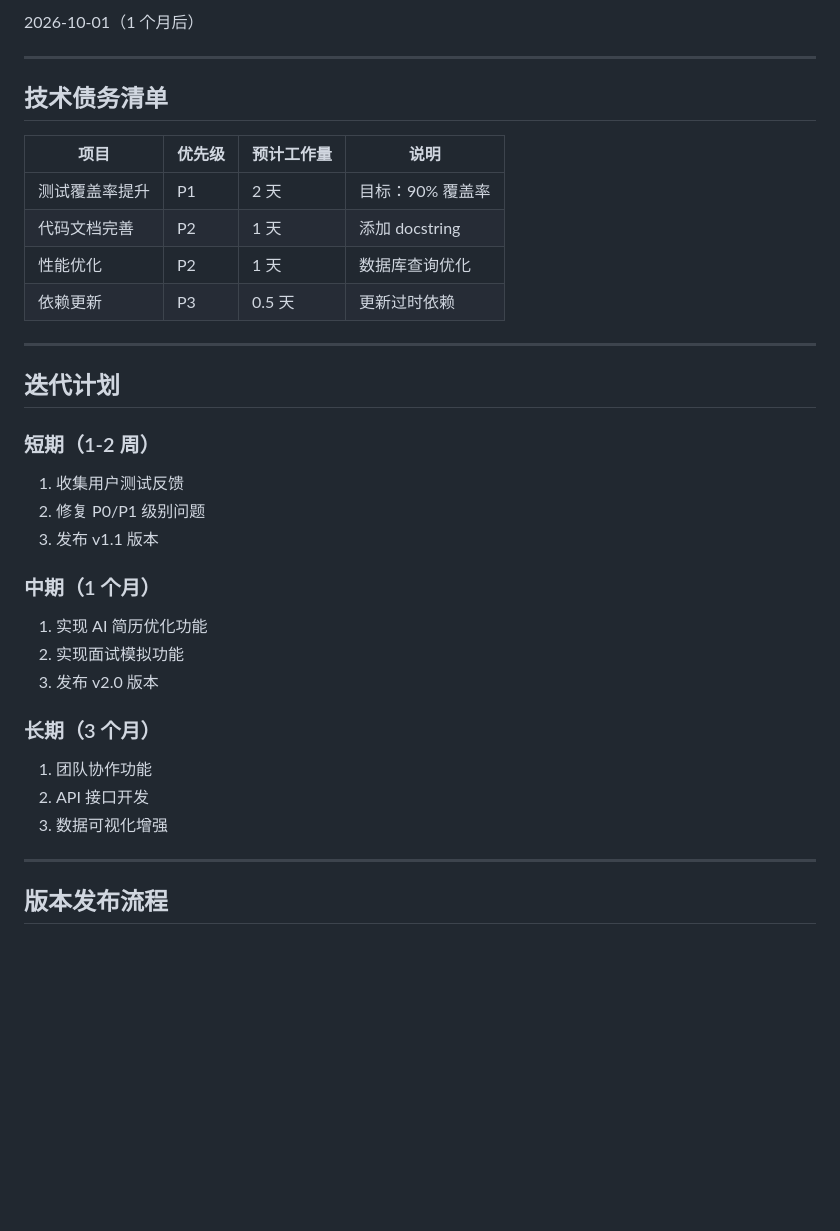
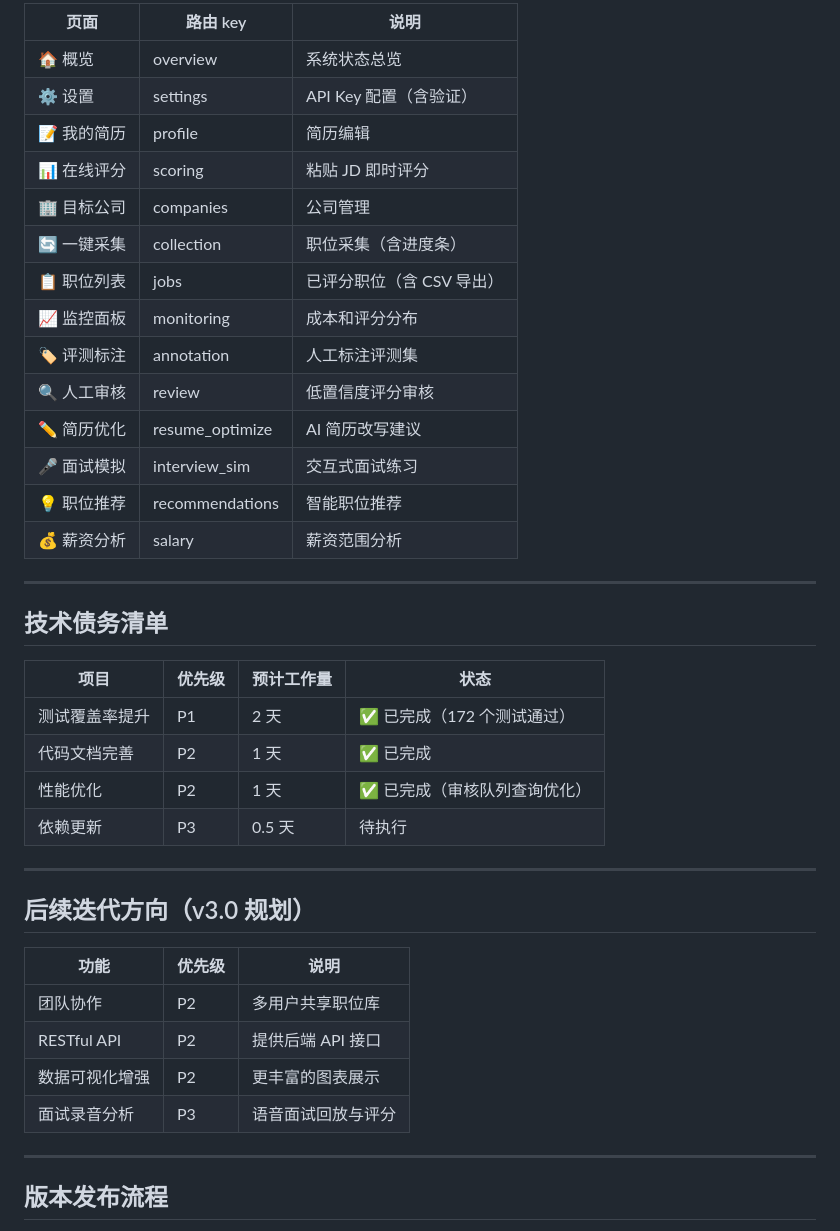
Before and after one commit to zhushenan-jpg/offer-radar, a Markdown page: docs/版本路线图.md, the part around one of its changes. GitHub-like rendering; blank space fills up the shorter version.

```diff
--- a/docs/版本路线图.md
+++ b/docs/版本路线图.md
@@ -85,38 +90,42 @@
 
-2026-10-01（1 个月后）
+| 页面 | 路由 key | 说明 |
+|------|----------|------|
+| 🏠 概览 | overview | 系统状态总览 |
+| ⚙️ 设置 | settings | API Key 配置（含验证） |
+| 📝 我的简历 | profile | 简历编辑 |
+| 📊 在线评分 | scoring | 粘贴 JD 即时评分 |
+| 🏢 目标公司 | companies | 公司管理 |
+| 🔄 一键采集 | collection | 职位采集（含进度条） |
+| 📋 职位列表 | jobs | 已评分职位（含 CSV 导出） |
+| 📈 监控面板 | monitoring | 成本和评分分布 |
+| 🏷️ 评测标注 | annotation | 人工标注评测集 |
+| 🔍 人工审核 | review | 低置信度评分审核 |
+| ✏️ 简历优化 | resume_optimize | AI 简历改写建议 |
+| 🎤 面试模拟 | interview_sim | 交互式面试练习 |
+| 💡 职位推荐 | recommendations | 智能职位推荐 |
+| 💰 薪资分析 | salary | 薪资范围分析 |
 
 ---
 
 ## 技术债务清单
 
-| 项目 | 优先级 | 预计工作量 | 说明 |
+| 项目 | 优先级 | 预计工作量 | 状态 |
 |------|--------|------------|------|
-| 测试覆盖率提升 | P1 | 2 天 | 目标：90% 覆盖率 |
-| 代码文档完善 | P2 | 1 天 | 添加 docstring |
-| 性能优化 | P2 | 1 天 | 数据库查询优化 |
-| 依赖更新 | P3 | 0.5 天 | 更新过时依赖 |
+| 测试覆盖率提升 | P1 | 2 天 | ✅ 已完成（172 个测试通过） |
+| 代码文档完善 | P2 | 1 天 | ✅ 已完成 |
+| 性能优化 | P2 | 1 天 | ✅ 已完成（审核队列查询优化） |
+| 依赖更新 | P3 | 0.5 天 | 待执行 |
 
 ---
 
-## 迭代计划
+## 后续迭代方向（v3.0 规划）
 
-### 短期（1-2 周）
-
-1. 收集用户测试反馈
-2. 修复 P0/P1 级别问题
-3. 发布 v1.1 版本
-
-### 中期（1 个月）
-
-1. 实现 AI 简历优化功能
-2. 实现面试模拟功能
-3. 发布 v2.0 版本
-
-### 长期（3 个月）
-
-1. 团队协作功能
-2. API 接口开发
-3. 数据可视化增强
+| 功能 | 优先级 | 说明 |
+|------|--------|------|
+| 团队协作 | P2 | 多用户共享职位库 |
+| RESTful API | P2 | 提供后端 API 接口 |
+| 数据可视化增强 | P2 | 更丰富的图表展示 |
+| 面试录音分析 | P3 | 语音面试回放与评分 |
 
 ---
 
```
Also changed, not shown: other parts of docs/版本路线图.md (+33 -28 lines).
